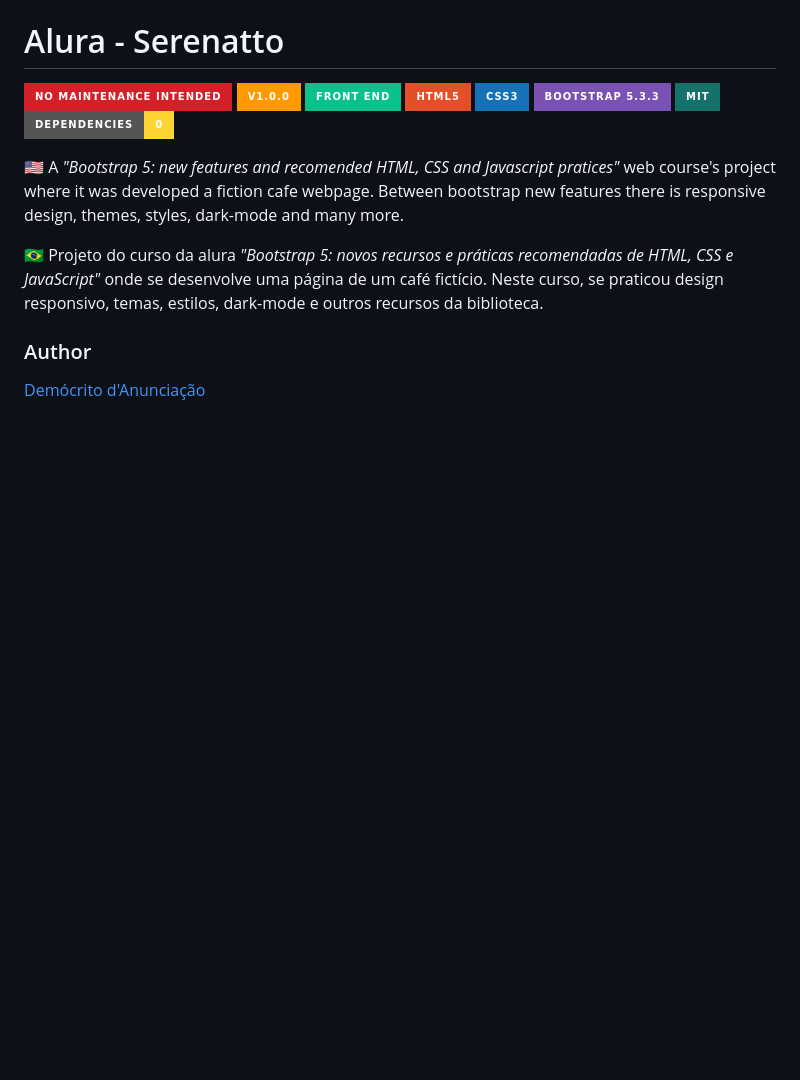
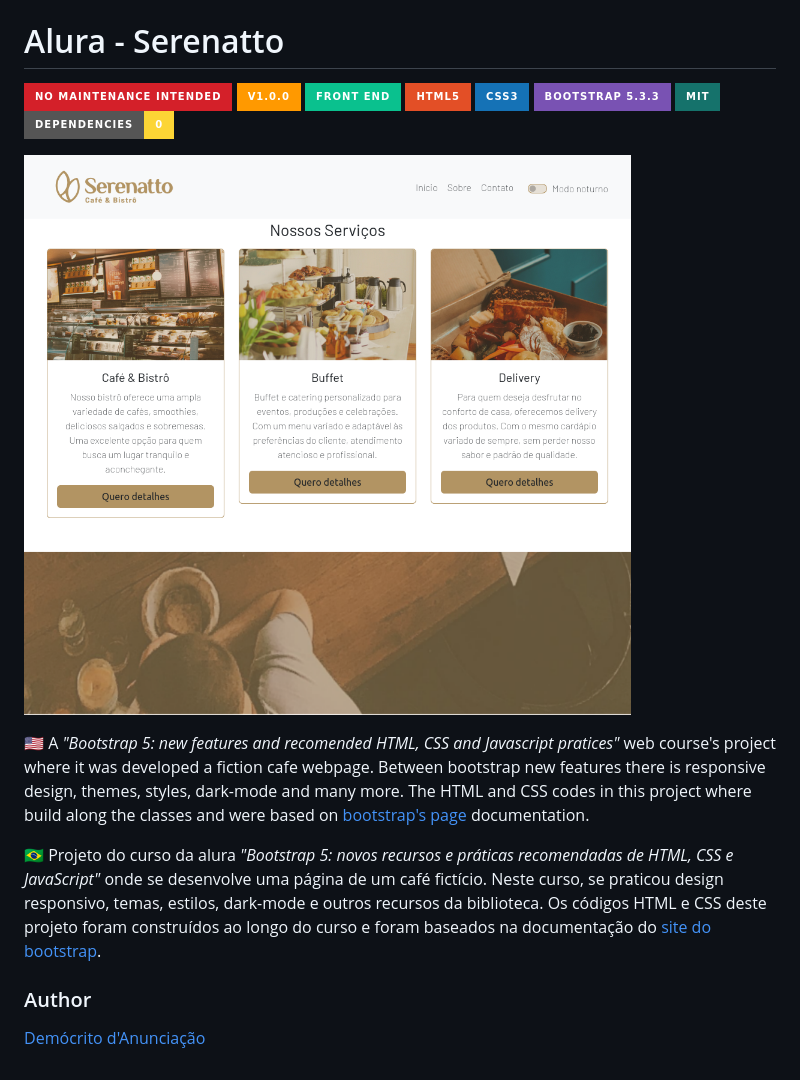
Before and after one commit to democrito88/serenatto, a Markdown page: README.md, the part around the change. Rendered like a GitHub page; pictures changed too: assets/img/Captura de tela 2024-07-10 - 21.01.30.png (added); badges without logos; blank space fills up the shorter version.

```diff
--- a/README.md
+++ b/README.md
@@ -9,11 +9,15 @@
 ![License](https://img.shields.io/badge/MIT-%2315726B.svg?style=for-the-badge)
 ![Dependencies](https://img.shields.io/badge/Dependencies-0-%23FCD535.svg?style=for-the-badge)
 
+![index page](assets/img/Captura%20de%20tela%202024-07-10%20-%2021.01.30.png)
+
 :us:
 A _"Bootstrap 5: new features and recomended HTML, CSS and Javascript pratices"_ web course's project where it was developed a fiction cafe webpage. Between bootstrap new features there is responsive design, themes, styles, dark-mode and many more.
+The HTML and CSS codes in this project where build along the classes and were based on [bootstrap's page](https://getbootstrap.com) documentation.
 
 :brazil:
 Projeto do curso da alura _"Bootstrap 5: novos recursos e práticas recomendadas de HTML, CSS e JavaScript"_ onde se desenvolve uma página de um café fictício. Neste curso, se praticou design responsivo, temas, estilos, dark-mode e outros recursos da biblioteca.
+Os códigos HTML e CSS deste projeto foram construídos ao longo do curso e foram baseados na documentação do [site do bootstrap](https://getbootstrap.com).
 
 ### Author
 [Demócrito d'Anunciação](https://github.com/democrito88)
```
Also changed, not shown: 5 other files.
